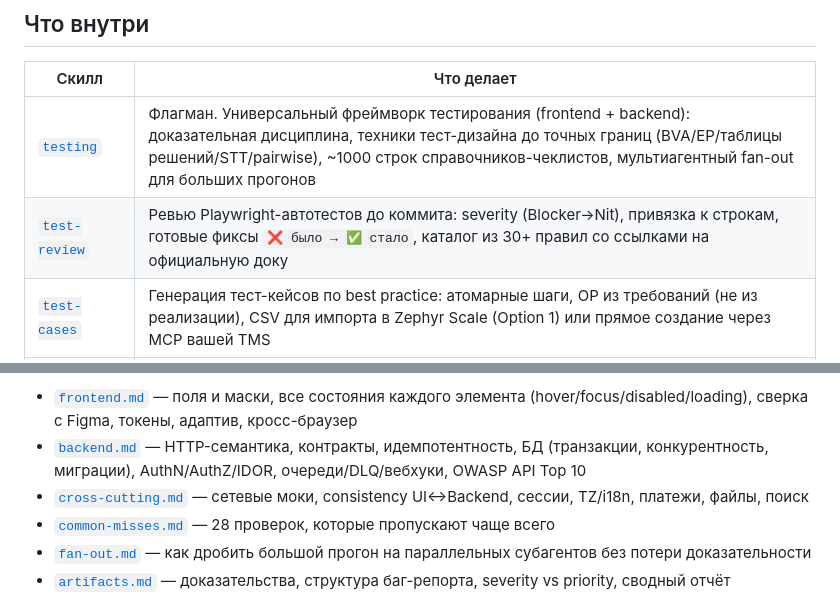
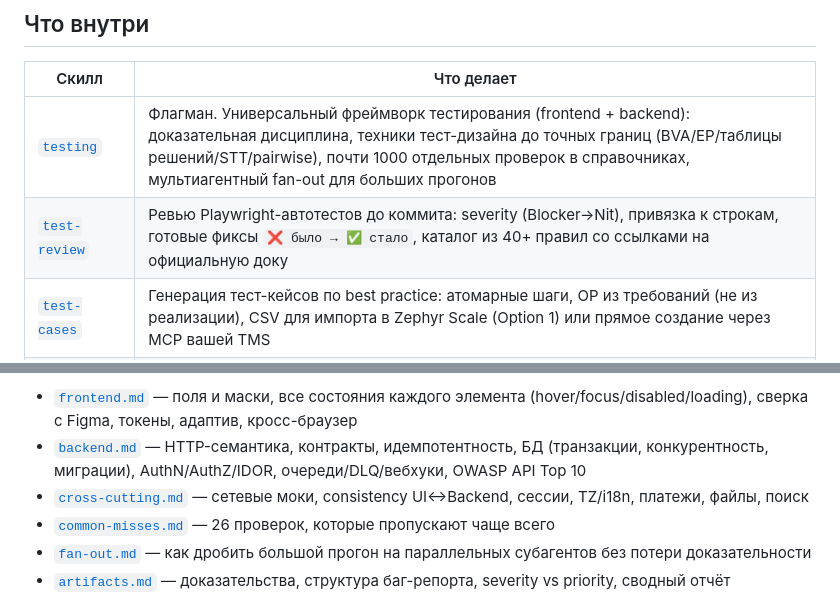
Before and after one commit to akovalion/paranoid-qa, a Markdown page: README.ru.md, 2 parts joined by grey strips. Drawn GitHub-style.

Commit message:
Fix counts: 935 individual checks, 26 common misses, 40+ review rules

```diff
--- a/README.ru.md
+++ b/README.ru.md
@@ -16,8 +16,8 @@
 
 | Скилл | Что делает |
 |---|---|
-| [`testing`](ru/skills/testing/SKILL.md) | Флагман. Универсальный фреймворк тестирования (frontend + backend): доказательная дисциплина, техники тест-дизайна до точных границ (BVA/EP/таблицы решений/STT/pairwise), ~1000 строк справочников-чеклистов, мультиагентный fan-out для больших прогонов |
-| [`test-review`](ru/skills/test-review/SKILL.md) | Ревью Playwright-автотестов до коммита: severity (Blocker→Nit), привязка к строкам, готовые фиксы `❌ было → ✅ стало`, каталог из 30+ правил со ссылками на официальную доку |
+| [`testing`](ru/skills/testing/SKILL.md) | Флагман. Универсальный фреймворк тестирования (frontend + backend): доказательная дисциплина, техники тест-дизайна до точных границ (BVA/EP/таблицы решений/STT/pairwise), почти 1000 отдельных проверок в справочниках, мультиагентный fan-out для больших прогонов |
+| [`test-review`](ru/skills/test-review/SKILL.md) | Ревью Playwright-автотестов до коммита: severity (Blocker→Nit), привязка к строкам, готовые фиксы `❌ было → ✅ стало`, каталог из 40+ правил со ссылками на официальную доку |
 | [`test-cases`](ru/skills/test-cases/SKILL.md) | Генерация тест-кейсов по best practice: атомарные шаги, ОР из требований (не из реализации), CSV для импорта в Zephyr Scale (Option 1) или прямое создание через MCP вашей TMS |
 | [`interview`](ru/skills/interview/SKILL.md) | Структурированный сбор требований, когда задача описана «на словах»: 2-3 раунда вопросов → готовый документ с AC и edge cases |
 | [`bug-report`](ru/skills/bug-report/SKILL.md) | Баг в Jira за минуту: сбор данных → превью → создание после подтверждения, с обязательными кастомными полями вашего проекта |
@@ -30,7 +30,7 @@
 - [`frontend.md`](ru/skills/testing/references/frontend.md) — поля и маски, все состояния каждого элемента (hover/focus/disabled/loading), сверка с Figma, токены, адаптив, кросс-браузер
 - [`backend.md`](ru/skills/testing/references/backend.md) — HTTP-семантика, контракты, идемпотентность, БД (транзакции, конкурентность, миграции), AuthN/AuthZ/IDOR, очереди/DLQ/вебхуки, OWASP API Top 10
 - [`cross-cutting.md`](ru/skills/testing/references/cross-cutting.md) — сетевые моки, consistency UI↔Backend, сессии, TZ/i18n, платежи, файлы, поиск
-- [`common-misses.md`](ru/skills/testing/references/common-misses.md) — 28 проверок, которые пропускают чаще всего
+- [`common-misses.md`](ru/skills/testing/references/common-misses.md) — 26 проверок, которые пропускают чаще всего
 - [`fan-out.md`](ru/skills/testing/references/fan-out.md) — как дробить большой прогон на параллельных субагентов без потери доказательности
 - [`artifacts.md`](ru/skills/testing/references/artifacts.md) — доказательства, структура баг-репорта, severity vs priority, сводный отчёт
 
```
Also changed, not shown: README.md (+3 -3 lines).
